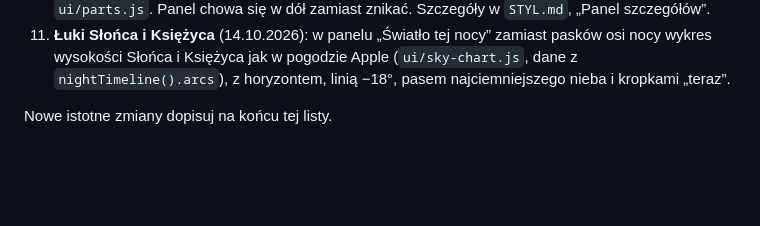
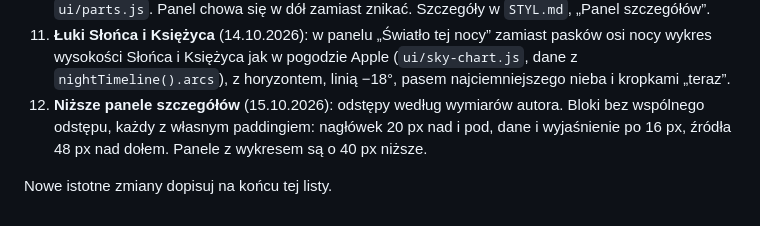
Before and after one commit to dgrochowicki/Aurora, a Markdown page: CLAUDE.md, the part around the change. Drawn GitHub-style; blank space fills up the shorter version.

Commit message:
Dokumentacja: niższe panele w historii zmian
Co-Authored-By: Claude Opus 5.5 <noreply@anthropic.com>

```diff
--- a/CLAUDE.md
+++ b/CLAUDE.md
@@ -98,5 +98,6 @@ Od najstarszych:
 9. **Kafelki aktywności ze wskaźnikami** (13.10.2026): kafelki Magnetometr, Bz, Kp i Wiatr mówią, co pomiar znaczy dla zorzy (4 poziomy z `labels.js`), z kropką w kolorze poziomu i wskaźnikiem pod opisem: miernik dla Kp, mini wykres z 2 godzin dla reszty. Wariant `?kafelki=paski` czeka na wybór autora (`STYL.md`, „Do ustalenia”).
 10. **Panele szczegółów według makiety autora** (14.10.2026): tło #1C2127, nagłówek z ✕ 44×44, uchwyt w pasku 12 px. Treść w jednym układzie: metryka 28 px ze stanem jak w kafelku, wykres od krawędzi do krawędzi (`ui/chart.js`: podziałka co 48 px, oś Y po prawej, prognoza Kp jako słupki 0–9, zachmurzenie jako żółta linia), dane w dwóch kolumnach z „Oceną”, wyjaśnienie i źródła. Klocki w `ui/parts.js`. Panel chowa się w dół zamiast znikać. Szczegóły w `STYL.md`, „Panel szczegółów”.
 11. **Łuki Słońca i Księżyca** (14.10.2026): w panelu „Światło tej nocy” zamiast pasków osi nocy wykres wysokości Słońca i Księżyca jak w pogodzie Apple (`ui/sky-chart.js`, dane z `nightTimeline().arcs`), z horyzontem, linią −18°, pasem najciemniejszego nieba i kropkami „teraz”.
+12. **Niższe panele szczegółów** (15.10.2026): odstępy według wymiarów autora. Bloki bez wspólnego odstępu, każdy z własnym paddingiem: nagłówek 20 px nad i pod, dane i wyjaśnienie po 16 px, źródła 48 px nad dołem. Panele z wykresem są o 40 px niższe.
 
 Nowe istotne zmiany dopisuj na końcu tej listy.
```
